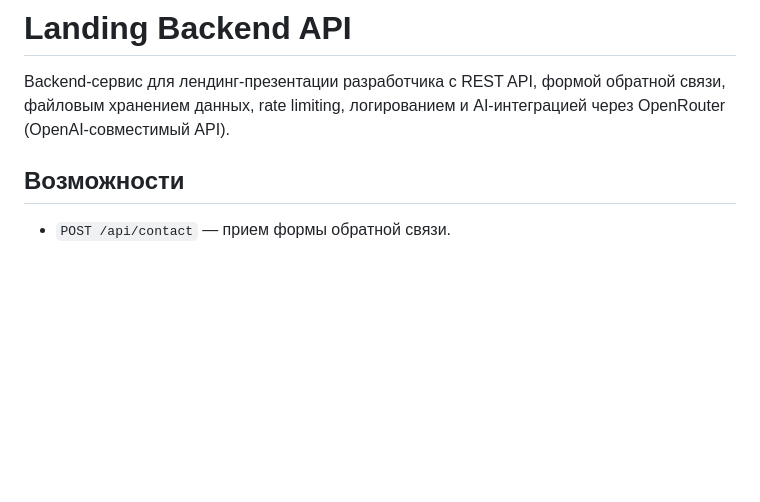
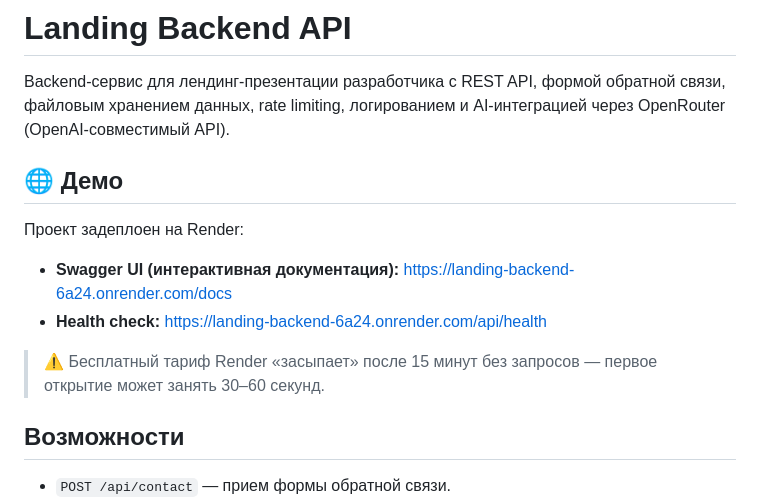
Before and after one commit to Dimancel1997/landing-backend, a Markdown page: README.md, the part around the change. GitHub-like rendering; blank space fills up the shorter version.

Commit message:
add demo link to README

```diff
--- a/README.md
+++ b/README.md
@@ -1,6 +1,15 @@
 # Landing Backend API
 
 Backend-сервис для лендинг-презентации разработчика с REST API, формой обратной связи, файловым хранением данных, rate limiting, логированием и AI-интеграцией через OpenRouter (OpenAI-совместимый API).
+
+## 🌐 Демо
+
+Проект задеплоен на Render:
+
+- **Swagger UI (интерактивная документация):** https://landing-backend-6a24.onrender.com/docs
+- **Health check:** https://landing-backend-6a24.onrender.com/api/health
+
+> ⚠️ Бесплатный тариф Render «засыпает» после 15 минут без запросов — первое открытие может занять 30–60 секунд.
 
 ## Возможности
 
```
